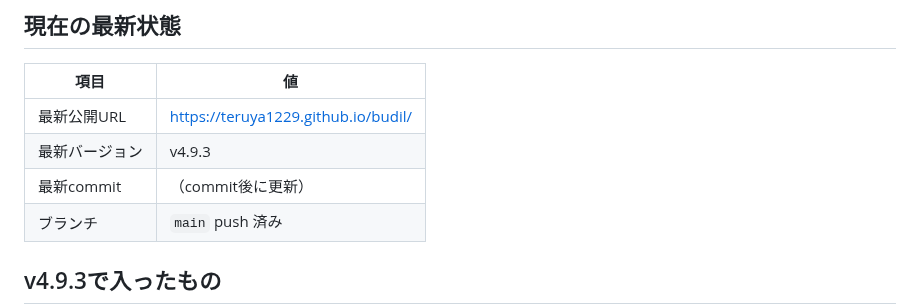
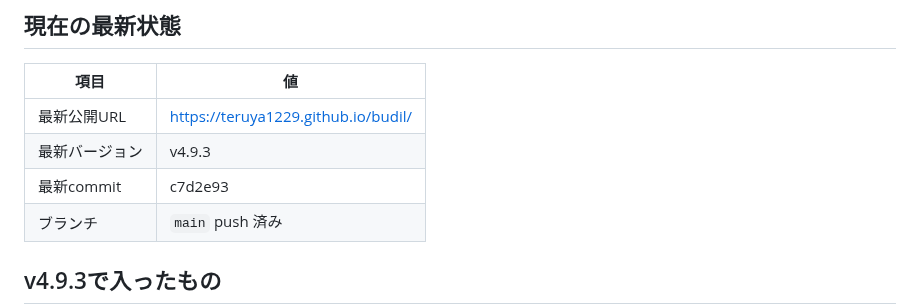
Before and after one commit to teruya1229/budil, a Markdown page: handoff.md, the part around the change. Rendered like a GitHub page.

Commit message:
Update handoff commit hash for v4.9.3
Co-authored-by: Cursor <cursoragent@cursor.com>

```diff
--- a/handoff.md
+++ b/handoff.md
@@ -17,7 +17,7 @@
 |------|-----|
 | 最新公開URL | https://teruya1229.github.io/budil/ |
 | 最新バージョン | v4.9.3 |
-| 最新commit | （commit後に更新） |
+| 最新commit | c7d2e93 |
 | ブランチ | `main` push 済み |
 
 ## v4.9.3で入ったもの
```
